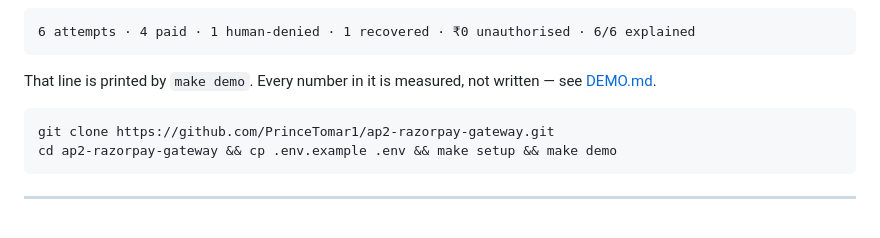
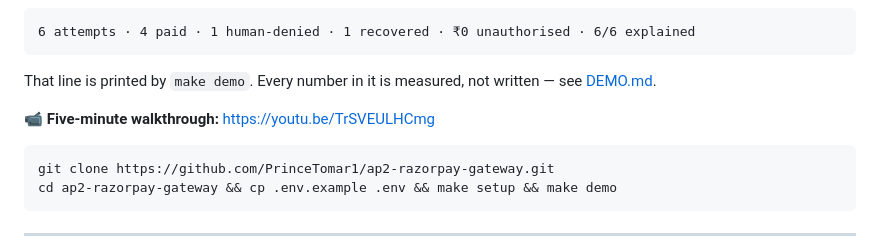
Before and after one commit to PrinceTomar1/ap2-razorpay-gateway, a Markdown page: README.md, the part around the change. Drawn GitHub-style; blank space fills up the shorter version.

Commit message:
docs: link the pitch video
https://youtu.be/TrSVEULHCmg — in README.md above the fold, where a reviewer
lands first, and in DEMO.md where the placeholder was.

````diff
--- a/README.md
+++ b/README.md
@@ -13,6 +13,8 @@ tamper-evident audit trail.
 
 That line is printed by `make demo`. Every number in it is measured, not written —
 see [DEMO.md](DEMO.md).
+
+📹 **Five-minute walkthrough:** https://youtu.be/TrSVEULHCmg
 
 ```bash
 git clone https://github.com/PrinceTomar1/ap2-razorpay-gateway.git
````
Also changed, not shown: DEMO.md (+1 -1 lines).
